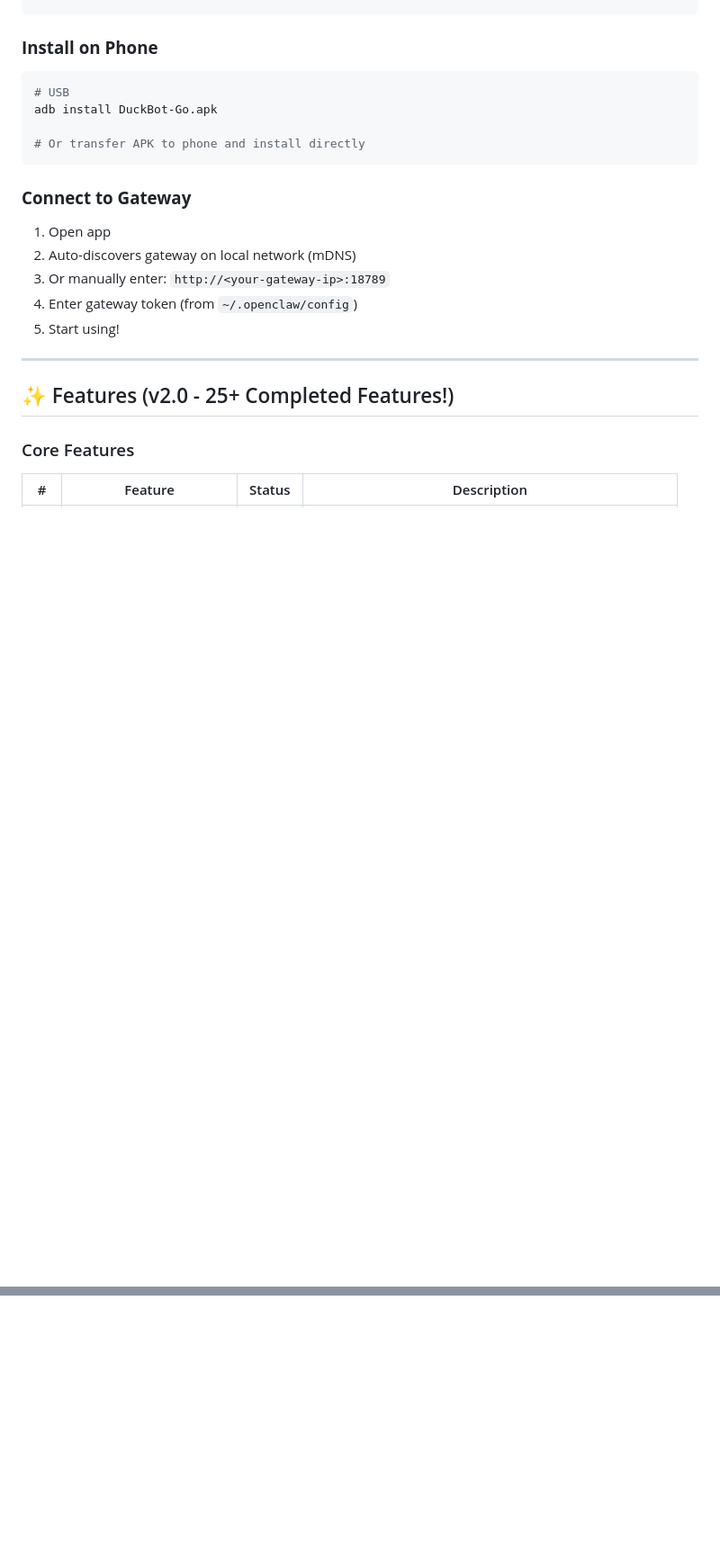
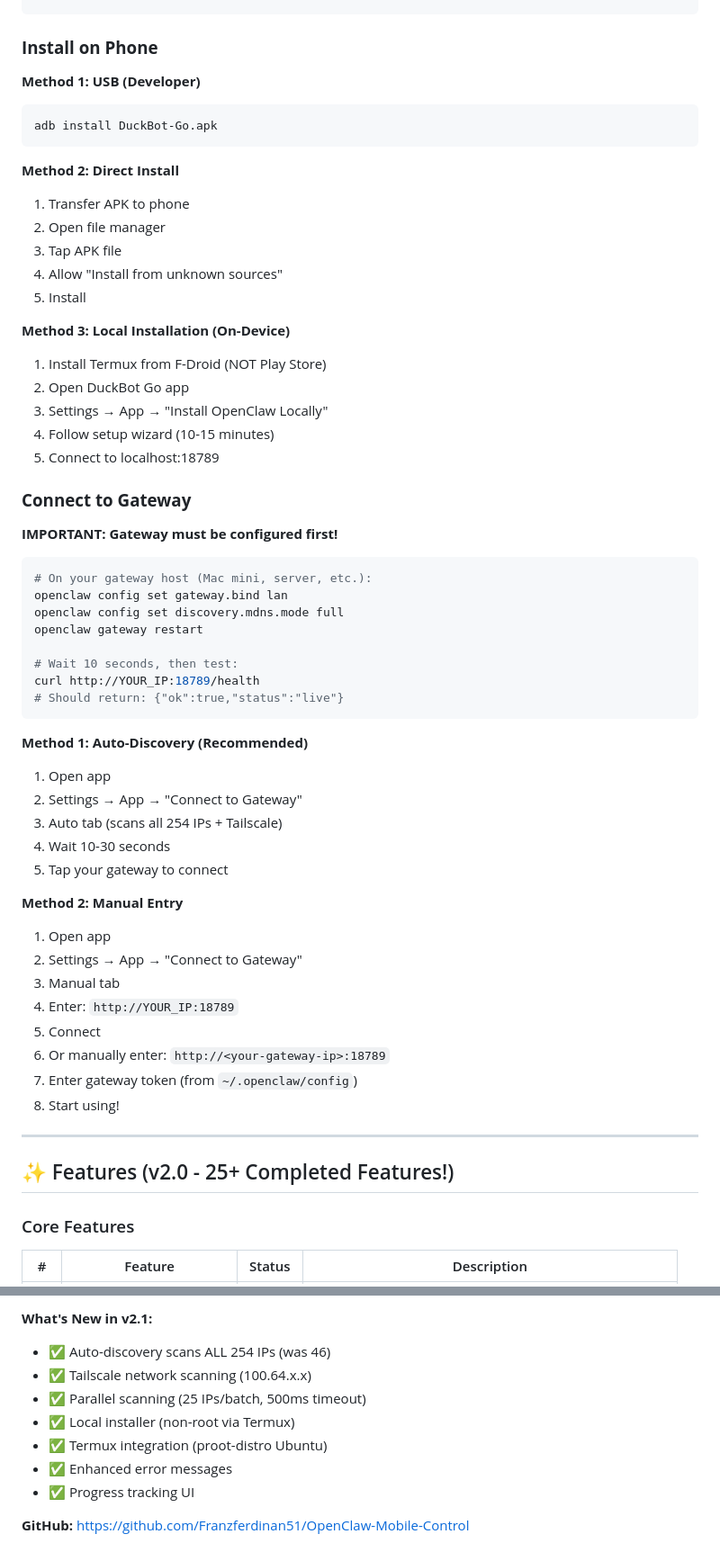
Before and after one commit to Franzferdinan51/OpenClaw-Mobile-Control, a Markdown page: README.md, 2 parts joined by grey strips. Shown at 90% size. Rendered like a GitHub page; blank space fills up the shorter version.

````diff
--- a/README.md
+++ b/README.md
@@ -23,16 +23,54 @@ flutter build apk --release
 ```
 
 ### **Install on Phone**
+
+**Method 1: USB (Developer)**
 ```bash
-# USB
 adb install DuckBot-Go.apk
-
-# Or transfer APK to phone and install directly
 ```
 
+**Method 2: Direct Install**
+1. Transfer APK to phone
+2. Open file manager
+3. Tap APK file
+4. Allow "Install from unknown sources"
+5. Install
+
+**Method 3: Local Installation (On-Device)**
+1. Install Termux from F-Droid (NOT Play Store)
+2. Open DuckBot Go app
+3. Settings → App → "Install OpenClaw Locally"
+4. Follow setup wizard (10-15 minutes)
+5. Connect to localhost:18789
+
 ### **Connect to Gateway**
+
+**IMPORTANT: Gateway must be configured first!**
+
+```bash
+# On your gateway host (Mac mini, server, etc.):
+openclaw config set gateway.bind lan
+openclaw config set discovery.mdns.mode full
+openclaw gateway restart
+
+# Wait 10 seconds, then test:
+curl http://YOUR_IP:18789/health
+# Should return: {"ok":true,"status":"live"}
+```
+
+**Method 1: Auto-Discovery (Recommended)**
 1. Open app
-2. Auto-discovers gateway on local network (mDNS)
+2. Settings → App → "Connect to Gateway"
+3. Auto tab (scans all 254 IPs + Tailscale)
+4. Wait 10-30 seconds
+5. Tap your gateway to connect
+
+**Method 2: Manual Entry**
+1. Open app
+2. Settings → App → "Connect to Gateway"
+3. Manual tab
+4. Enter: `http://YOUR_IP:18789`
+5. Connect
 3. Or manually enter: `http://<your-gateway-ip>:18789`
 4. Enter gateway token (from `~/.openclaw/config`)
 5. Start using!
@@ -548,0 +652,10 @@ MIT License - Use freely, commercially or personally. Attribution appreciated bu
+**What's New in v2.1:**
+- ✅ Auto-discovery scans ALL 254 IPs (was 46)
+- ✅ Tailscale network scanning (100.64.x.x)
+- ✅ Parallel scanning (25 IPs/batch, 500ms timeout)
+- ✅ Local installer (non-root via Termux)
+- ✅ Termux integration (proot-distro Ubuntu)
+- ✅ Enhanced error messages
+- ✅ Progress tracking UI
+
+**GitHub:** https://github.com/Franzferdinan51/OpenClaw-Mobile-Control
````
Also changed, not shown: other parts of README.md (+65 -0 lines).
